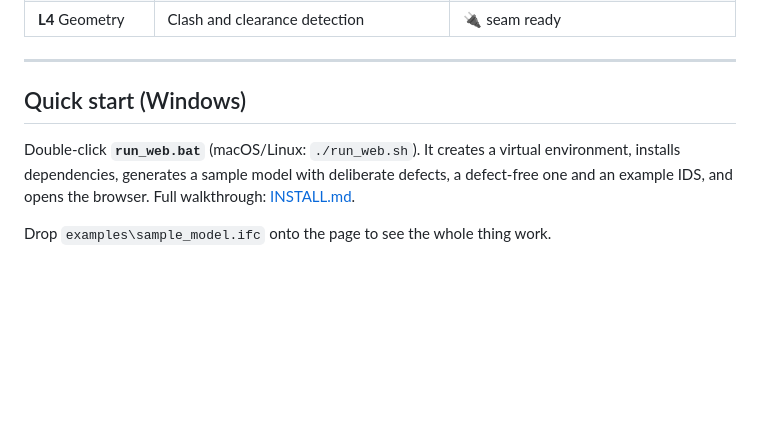
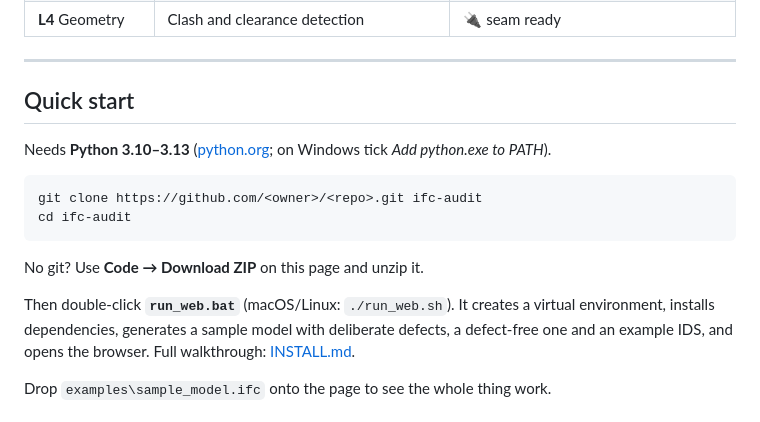
Before and after one commit to alhaddad-moha/ifc-demo, a Markdown page: README.md, the part around the change. Rendered like a GitHub page; blank space fills up the shorter version.

````diff
--- a/README.md
+++ b/README.md
@@ -26,9 +26,19 @@ issue severity; and an **Ask** box that answers questions with SQL.
 
 ---
 
-## Quick start (Windows)
+## Quick start
 
-Double-click **`run_web.bat`** (macOS/Linux: `./run_web.sh`). It creates a
+Needs **Python 3.10–3.13** ([python.org](https://www.python.org/downloads/);
+on Windows tick *Add python.exe to PATH*).
+
+```bash
+git clone https://github.com/<owner>/<repo>.git ifc-audit
+cd ifc-audit
+```
+
+No git? Use **Code → Download ZIP** on this page and unzip it.
+
+Then double-click **`run_web.bat`** (macOS/Linux: `./run_web.sh`). It creates a
 virtual environment, installs dependencies, generates a sample model with
 deliberate defects, a defect-free one and an example IDS, and opens the
 browser. Full walkthrough: [INSTALL.md](INSTALL.md).
````
Also changed, not shown: INSTALL.md (+45 -16 lines).
